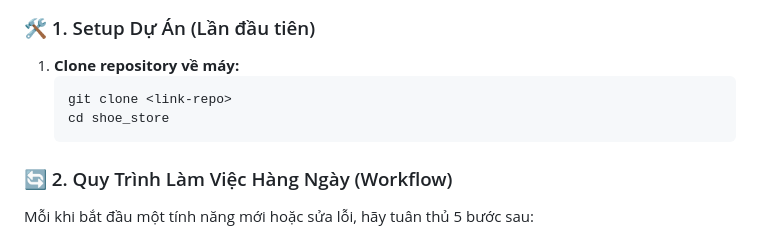
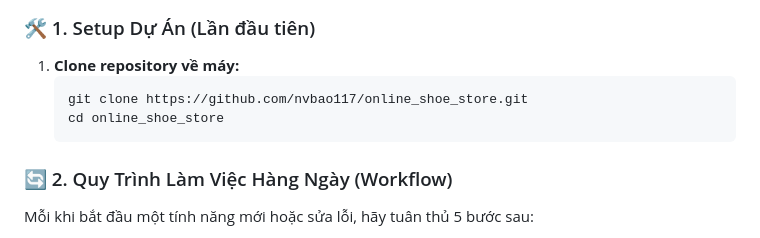
Before and after one commit to nvbao117/online_shoe_store, a Markdown page: README.md, the part around the change. Rendered like a GitHub page.

````diff
--- a/README.md
+++ b/README.md
@@ -8,8 +8,8 @@ Tài liệu này quy định quy trình làm việc (workflow) của team để
 
 1.  **Clone repository về máy:**
     ```bash
-    git clone <link-repo>
-    cd shoe_store
+    git clone https://github.com/nvbao117/online_shoe_store.git
+    cd online_shoe_store
     ```
 
 ### 🔄 2. Quy Trình Làm Việc Hàng Ngày (Workflow)
````
